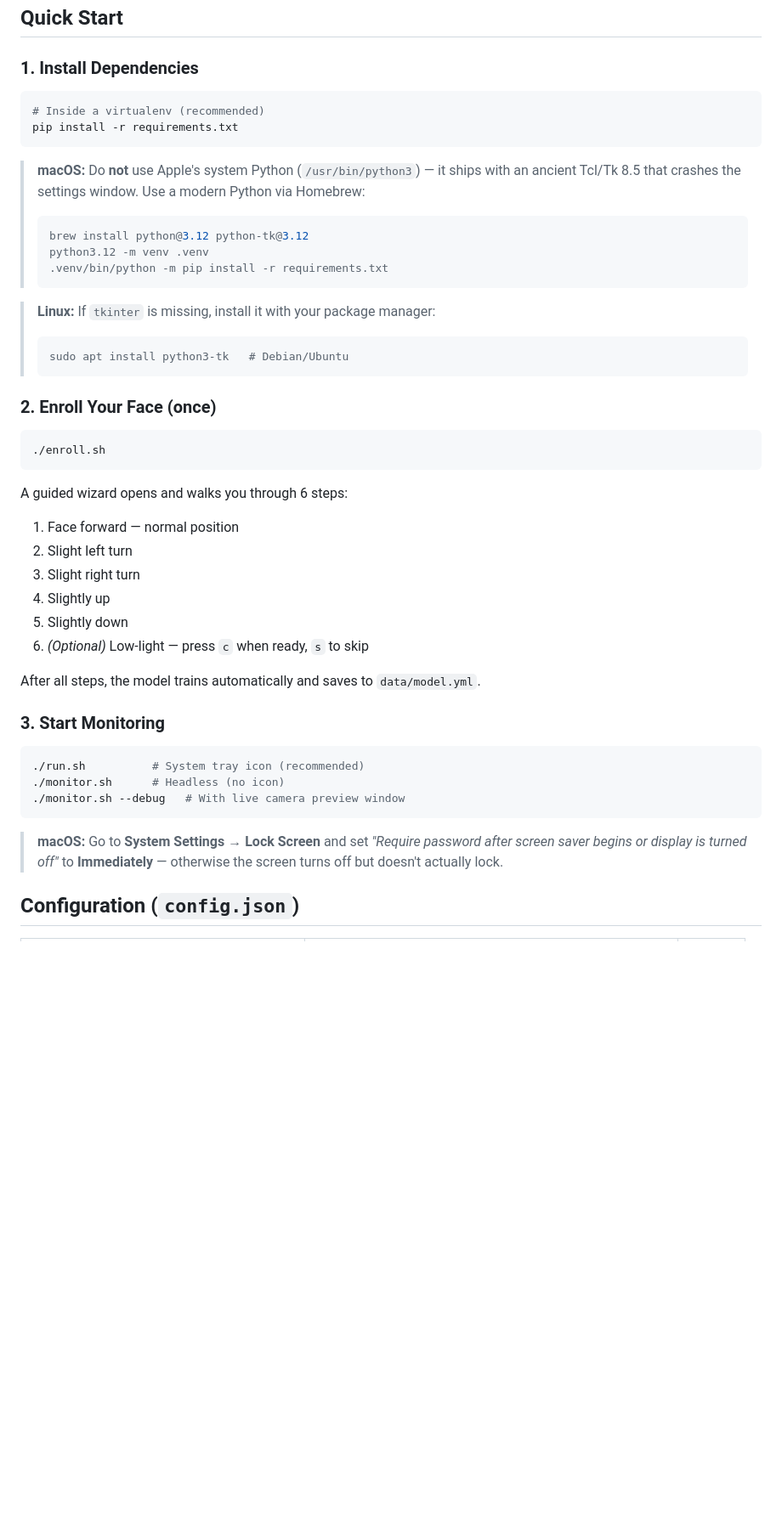
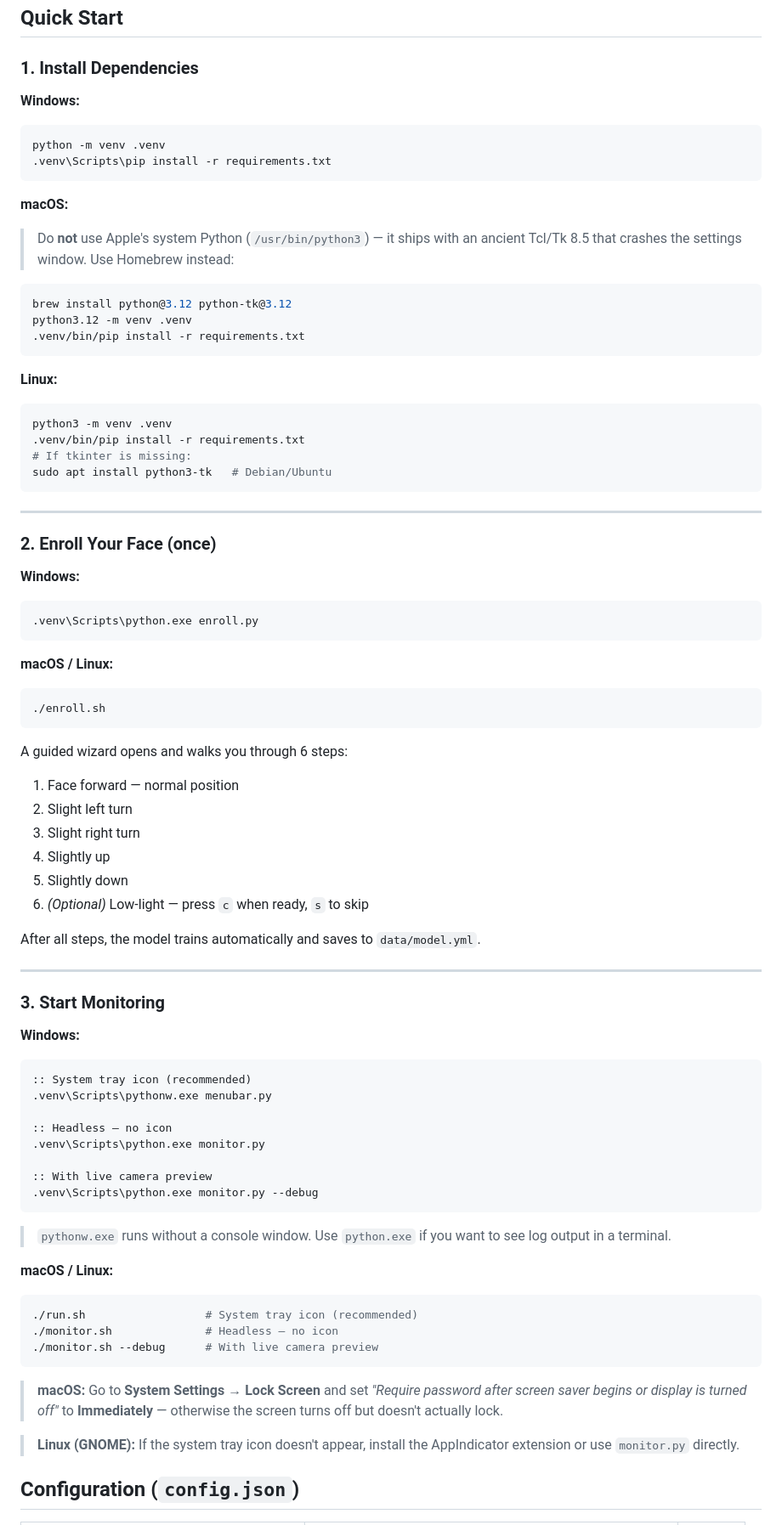
Before and after one commit to Nima-Mohammadkhani/face-screen-lock, a Markdown page: README.md, the part around one of its changes. Shown at 85% size. Rendered like a GitHub page; blank space fills up the shorter version.

Commit message:
docs: add per-OS instructions for Windows (no .sh), macOS and Linux

````diff
--- a/README.md
+++ b/README.md
@@ -106,25 +106,38 @@ face-screen-lock/
 
 ### 1. Install Dependencies
 
-```bash
-# Inside a virtualenv (recommended)
-pip install -r requirements.txt
+**Windows:**
+```cmd
+python -m venv .venv
+.venv\Scripts\pip install -r requirements.txt
 ```
 
-> **macOS:** Do **not** use Apple's system Python (`/usr/bin/python3`) — it ships with an ancient Tcl/Tk 8.5 that crashes the settings window. Use a modern Python via Homebrew:
-> ```bash
-> brew install python@3.12 python-tk@3.12
-> python3.12 -m venv .venv
-> .venv/bin/python -m pip install -r requirements.txt
-> ```
+**macOS:**
+> Do **not** use Apple's system Python (`/usr/bin/python3`) — it ships with an ancient Tcl/Tk 8.5 that crashes the settings window. Use Homebrew instead:
+```bash
+brew install python@3.12 python-tk@3.12
+python3.12 -m venv .venv
+.venv/bin/pip install -r requirements.txt
+```
 
-> **Linux:** If `tkinter` is missing, install it with your package manager:
-> ```bash
-> sudo apt install python3-tk   # Debian/Ubuntu
-> ```
+**Linux:**
+```bash
+python3 -m venv .venv
+.venv/bin/pip install -r requirements.txt
+# If tkinter is missing:
+sudo apt install python3-tk   # Debian/Ubuntu
+```
+
+---
 
 ### 2. Enroll Your Face (once)
 
+**Windows:**
+```cmd
+.venv\Scripts\python.exe enroll.py
+```
+
+**macOS / Linux:**
 ```bash
 ./enroll.sh
 ```
@@ -140,15 +153,34 @@ A guided wizard opens and walks you through 6 steps:
 
 After all steps, the model trains automatically and saves to `data/model.yml`.
 
+---
+
 ### 3. Start Monitoring
 
+**Windows:**
+```cmd
+:: System tray icon (recommended)
+.venv\Scripts\pythonw.exe menubar.py
+
+:: Headless — no icon
+.venv\Scripts\python.exe monitor.py
+
+:: With live camera preview
+.venv\Scripts\python.exe monitor.py --debug
+```
+
+> `pythonw.exe` runs without a console window. Use `python.exe` if you want to see log output in a terminal.
+
+**macOS / Linux:**
 ```bash
-./run.sh          # System tray icon (recommended)
-./monitor.sh      # Headless (no icon)
-./monitor.sh --debug   # With live camera preview window
+./run.sh                  # System tray icon (recommended)
+./monitor.sh              # Headless — no icon
+./monitor.sh --debug      # With live camera preview
 ```
 
 > **macOS:** Go to **System Settings → Lock Screen** and set *"Require password after screen saver begins or display is turned off"* to **Immediately** — otherwise the screen turns off but doesn't actually lock.
+
+> **Linux (GNOME):** If the system tray icon doesn't appear, install the AppIndicator extension or use `monitor.py` directly.
 
 ## Configuration (`config.json`)
 
````
Also changed, not shown: other parts of README.md (+9 -2 lines).
